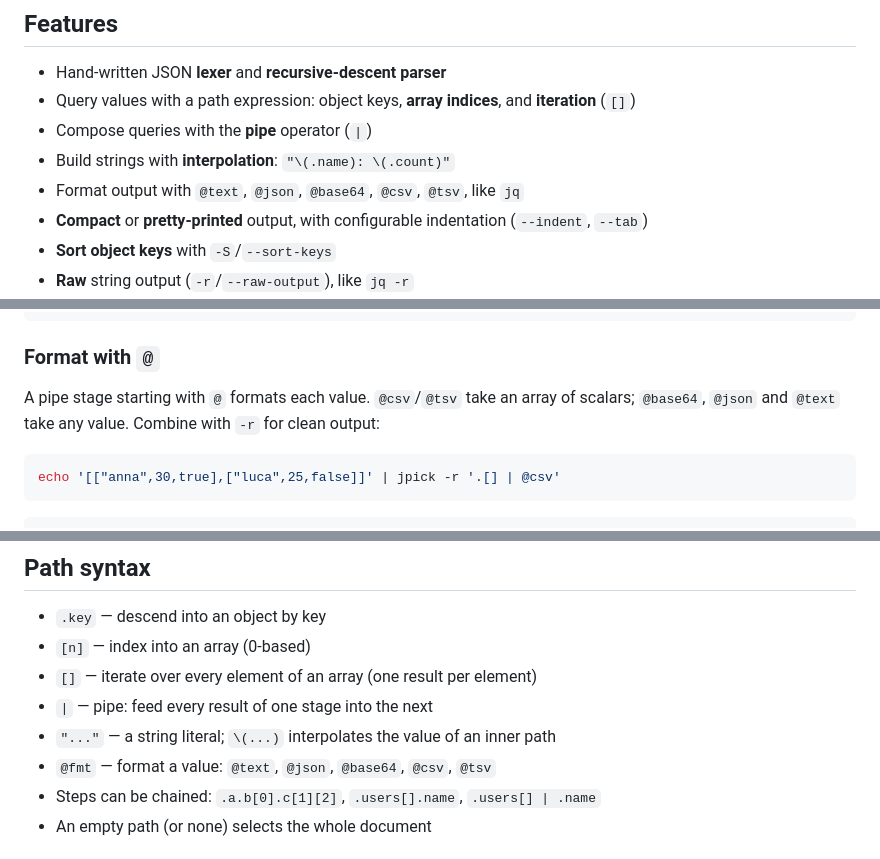
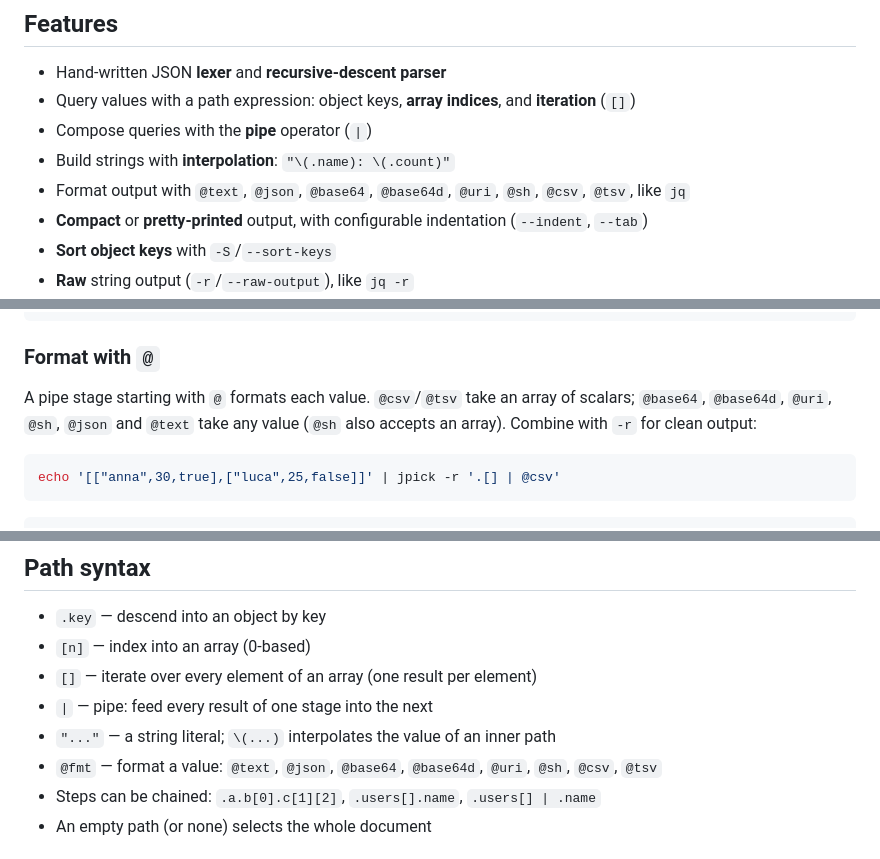
Before and after one commit to mangrisano/jpick, a Markdown page: README.md, 3 parts joined by grey strips. Drawn GitHub-style.

Commit message:
docs: document @base64d, @uri and @sh formats

````diff
--- a/README.md
+++ b/README.md
@@ -20,7 +20,7 @@ serializer.
 - Query values with a path expression: object keys, **array indices**, and **iteration** (`[]`)
 - Compose queries with the **pipe** operator (`|`)
 - Build strings with **interpolation**: `"\(.name): \(.count)"`
-- Format output with `@text`, `@json`, `@base64`, `@csv`, `@tsv`, like `jq`
+- Format output with `@text`, `@json`, `@base64`, `@base64d`, `@uri`, `@sh`, `@csv`, `@tsv`, like `jq`
 - **Compact** or **pretty-printed** output, with configurable indentation (`--indent`, `--tab`)
 - **Sort object keys** with `-S`/`--sort-keys`
 - **Raw** string output (`-r`/`--raw-output`), like `jq -r`
@@ -249,8 +249,8 @@ echo '{"a":[1,2]}' | jpick --indent 4
 ### Format with `@`
 
 A pipe stage starting with `@` formats each value. `@csv`/`@tsv` take an array
-of scalars; `@base64`, `@json` and `@text` take any value. Combine with `-r`
-for clean output:
+of scalars; `@base64`, `@base64d`, `@uri`, `@sh`, `@json` and `@text` take any
+value (`@sh` also accepts an array). Combine with `-r` for clean output:
 
 ```bash
 echo '[["anna",30,true],["luca",25,false]]' | jpick -r '.[] | @csv'
@@ -317,7 +317,7 @@ echo '{"a":[1]}' | jpick '.a[5]'
 - `[]` — iterate over every element of an array (one result per element)
 - `|` — pipe: feed every result of one stage into the next
 - `"..."` — a string literal; `\(...)` interpolates the value of an inner path
-- `@fmt` — format a value: `@text`, `@json`, `@base64`, `@csv`, `@tsv`
+- `@fmt` — format a value: `@text`, `@json`, `@base64`, `@base64d`, `@uri`, `@sh`, `@csv`, `@tsv`
 - Steps can be chained: `.a.b[0].c[1][2]`, `.users[].name`, `.users[] | .name`
 - An empty path (or none) selects the whole document
 
````
